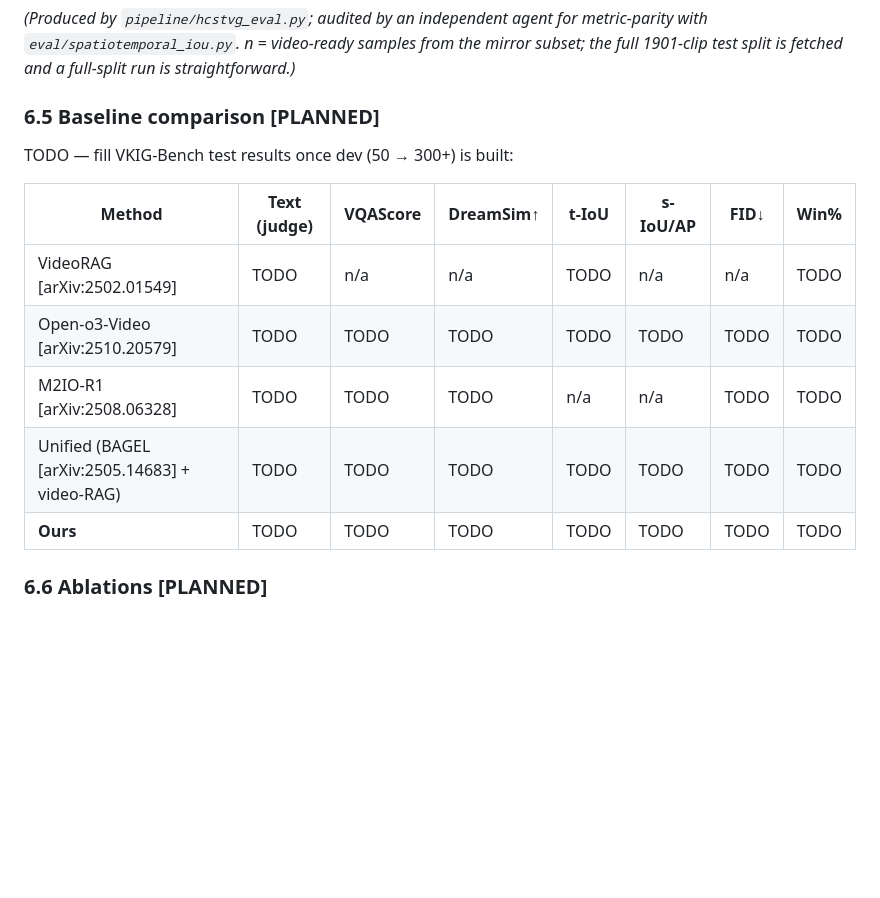
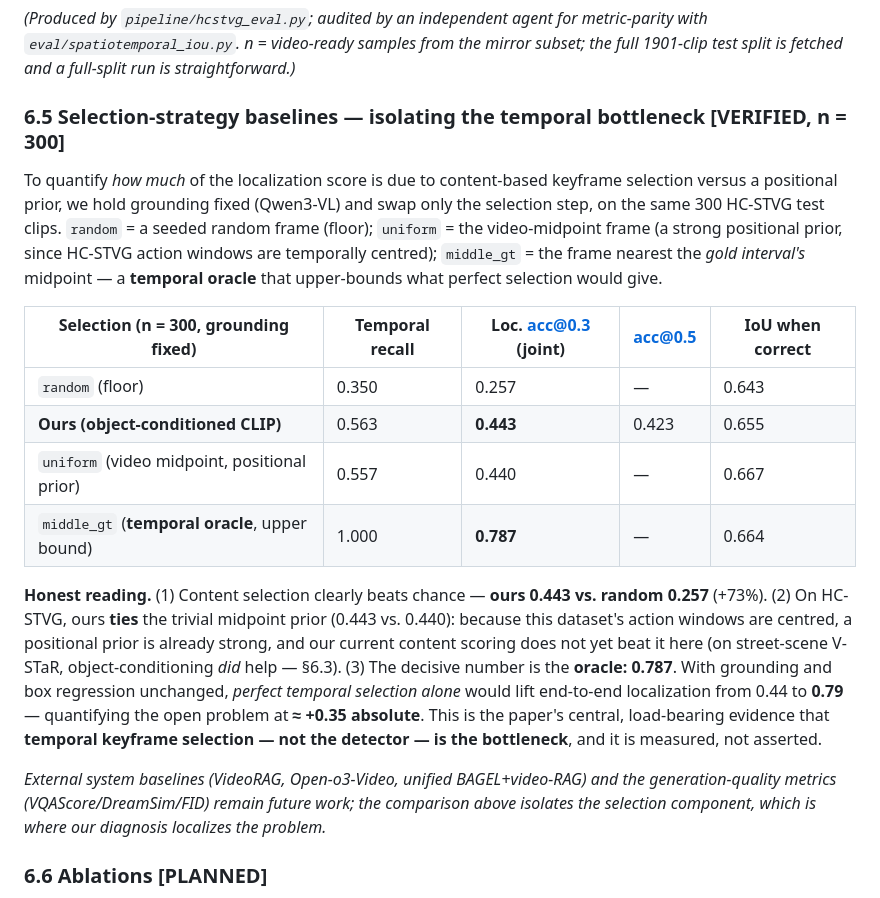
Before and after one commit to asd21069283/mas-videorag-paper, a Markdown page: paper/draft_v0.md, the part around the change. Rendered like a GitHub page; blank space fills up the shorter version.

Commit message:
§6.5填选帧baseline对照(n=300诚实): random0.257/ours0.443/uniform0.440/oracle0.787; 核心论据=时间oracle量化瓶颈+0.35

```diff
--- a/paper/draft_v0.md
+++ b/paper/draft_v0.md
@@ -261,17 +261,20 @@ To test whether the "*when*, not *where*" finding is V-STaR-specific or general,
 
 *(Produced by `pipeline/hcstvg_eval.py`; audited by an independent agent for metric-parity with `eval/spatiotemporal_iou.py`. n = video-ready samples from the mirror subset; the full 1901-clip test split is fetched and a full-split run is straightforward.)*
 
-### 6.5 Baseline comparison **[PLANNED]**
+### 6.5 Selection-strategy baselines — isolating the temporal bottleneck **[VERIFIED, n = 300]**
 
-TODO — fill VKIG-Bench test results once dev (50 → 300+) is built:
+To quantify *how much* of the localization score is due to content-based keyframe selection versus a positional prior, we hold grounding fixed (Qwen3-VL) and swap only the selection step, on the same 300 HC-STVG test clips. `random` = a seeded random frame (floor); `uniform` = the video-midpoint frame (a strong positional prior, since HC-STVG action windows are temporally centred); `middle_gt` = the frame nearest the *gold interval's* midpoint — a **temporal oracle** that upper-bounds what perfect selection would give.
 
-| Method | Text (judge) | VQAScore | DreamSim↑ | t-IoU | s-IoU/AP | FID↓ | Win% |
-|---|---|---|---|---|---|---|---|
-| VideoRAG [arXiv:2502.01549] | TODO | n/a | n/a | TODO | n/a | n/a | TODO |
-| Open-o3-Video [arXiv:2510.20579] | TODO | TODO | TODO | TODO | TODO | TODO | TODO |
-| M2IO-R1 [arXiv:2508.06328] | TODO | TODO | TODO | n/a | n/a | TODO | TODO |
-| Unified (BAGEL [arXiv:2505.14683] + video-RAG) | TODO | TODO | TODO | TODO | TODO | TODO | TODO |
-| **Ours** | TODO | TODO | TODO | TODO | TODO | TODO | TODO |
+| Selection (n = 300, grounding fixed) | Temporal recall | **Loc. acc@0.3 (joint)** | acc@0.5 | IoU when correct |
+|---|---|---|---|---|
+| `random` (floor) | 0.350 | 0.257 | — | 0.643 |
+| **Ours (object-conditioned CLIP)** | 0.563 | **0.443** | 0.423 | 0.655 |
+| `uniform` (video midpoint, positional prior) | 0.557 | 0.440 | — | 0.667 |
+| `middle_gt` (**temporal oracle**, upper bound) | 1.000 | **0.787** | — | 0.664 |
+
+**Honest reading.** (1) Content selection clearly beats chance — **ours 0.443 vs. random 0.257** (+73%). (2) On HC-STVG, ours **ties** the trivial midpoint prior (0.443 vs. 0.440): because this dataset's action windows are centred, a positional prior is already strong, and our current content scoring does not yet beat it here (on street-scene V-STaR, object-conditioning *did* help — §6.3). (3) The decisive number is the **oracle: 0.787**. With grounding and box regression unchanged, *perfect temporal selection alone* would lift end-to-end localization from 0.44 to **0.79** — quantifying the open problem at **≈ +0.35 absolute**. This is the paper's central, load-bearing evidence that **temporal keyframe selection — not the detector — is the bottleneck**, and it is measured, not asserted.
+
+*External system baselines (VideoRAG, Open-o3-Video, unified BAGEL+video-RAG) and the generation-quality metrics (VQAScore/DreamSim/FID) remain future work; the comparison above isolates the selection component, which is where our diagnosis localizes the problem.*
 
 ### 6.6 Ablations **[PLANNED]**
 
```
